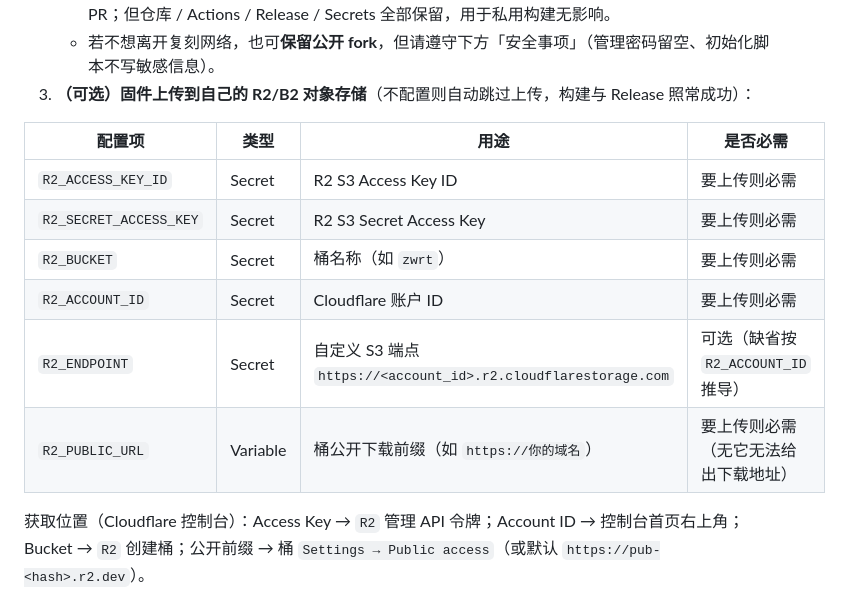
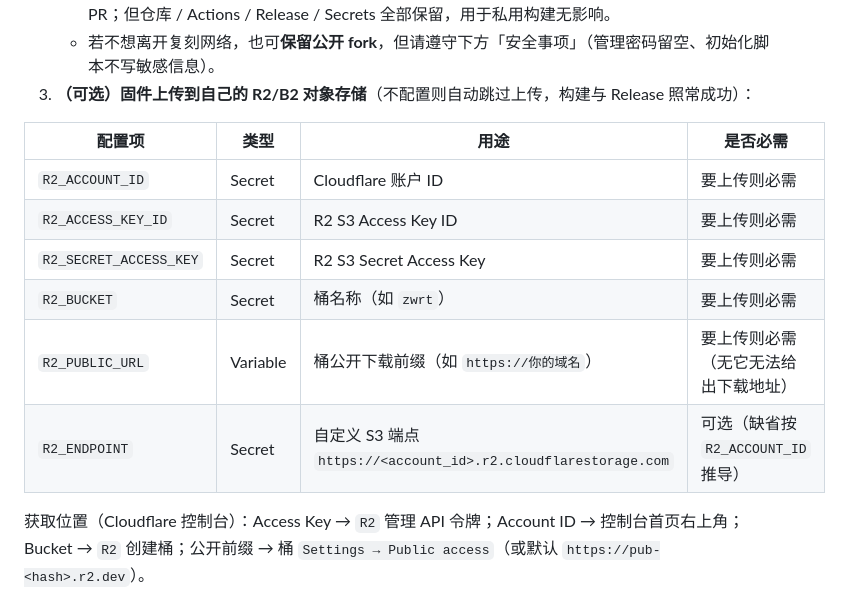
Before and after one commit to KuwiNet/ZWRT, a Markdown page: README.md, the part around the change. Rendered like a GitHub page.

```diff
--- a/README.md
+++ b/README.md
@@ -94,12 +94,12 @@
 
 | 配置项 | 类型 | 用途 | 是否必需 |
 |--------|------|------|---------|
+| `R2_ACCOUNT_ID` | Secret | Cloudflare 账户 ID | 要上传则必需 |
 | `R2_ACCESS_KEY_ID` | Secret | R2 S3 Access Key ID | 要上传则必需 |
 | `R2_SECRET_ACCESS_KEY` | Secret | R2 S3 Secret Access Key | 要上传则必需 |
 | `R2_BUCKET` | Secret | 桶名称（如 `zwrt`） | 要上传则必需 |
-| `R2_ACCOUNT_ID` | Secret | Cloudflare 账户 ID | 要上传则必需 |
+| `R2_PUBLIC_URL` | Variable | 桶公开下载前缀（如 `https://你的域名`） | 要上传则必需（无它无法给出下载地址） |
 | `R2_ENDPOINT` | Secret | 自定义 S3 端点 `https://<account_id>.r2.cloudflarestorage.com` | 可选（缺省按 `R2_ACCOUNT_ID` 推导） |
-| `R2_PUBLIC_URL` | Variable | 桶公开下载前缀（如 `https://你的域名`） | 要上传则必需（无它无法给出下载地址） |
 
 获取位置（Cloudflare 控制台）：Access Key → `R2` 管理 API 令牌；Account ID → 控制台首页右上角；Bucket → `R2` 创建桶；公开前缀 → 桶 `Settings → Public access`（或默认 `https://pub-<hash>.r2.dev`）。
 
```
